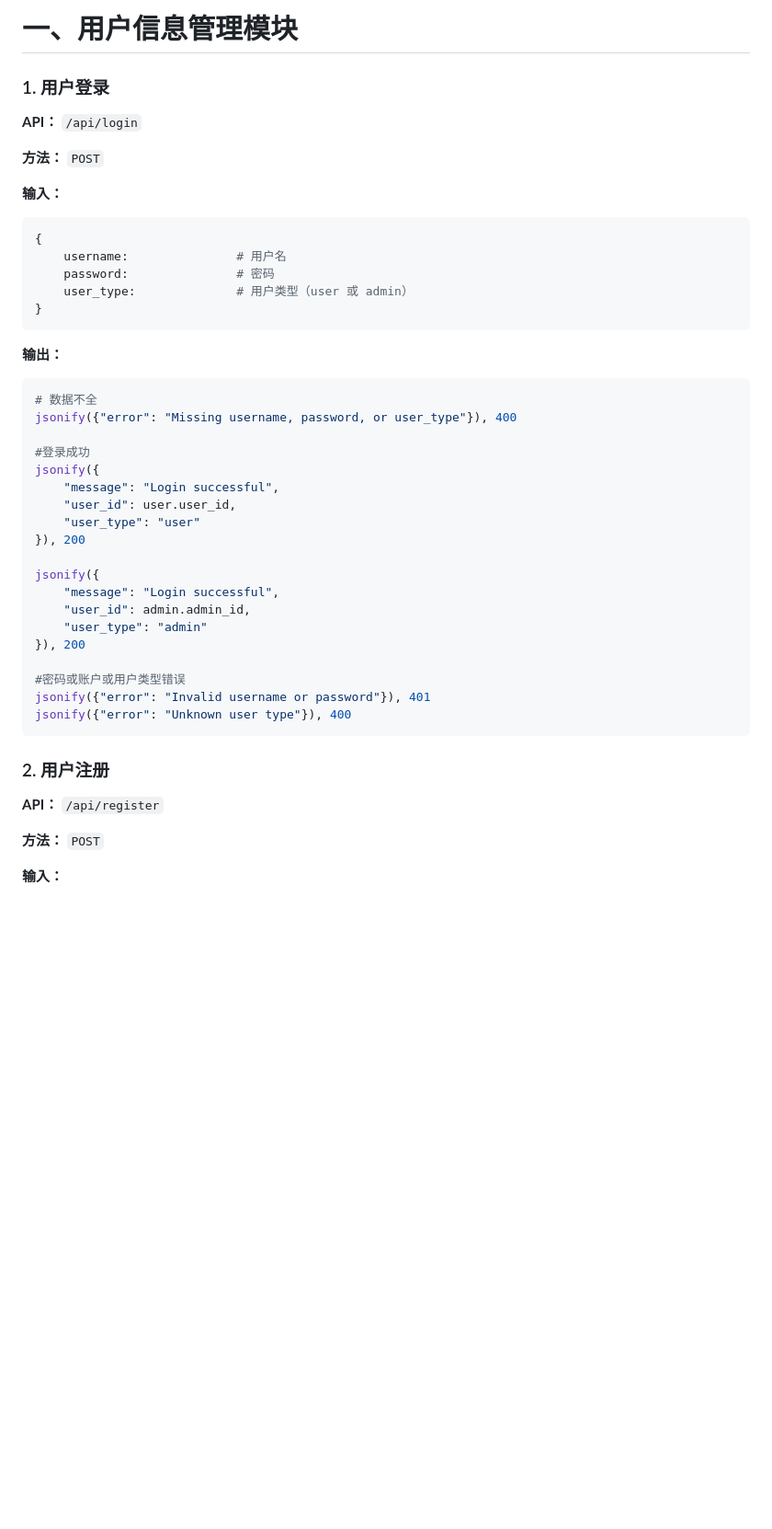
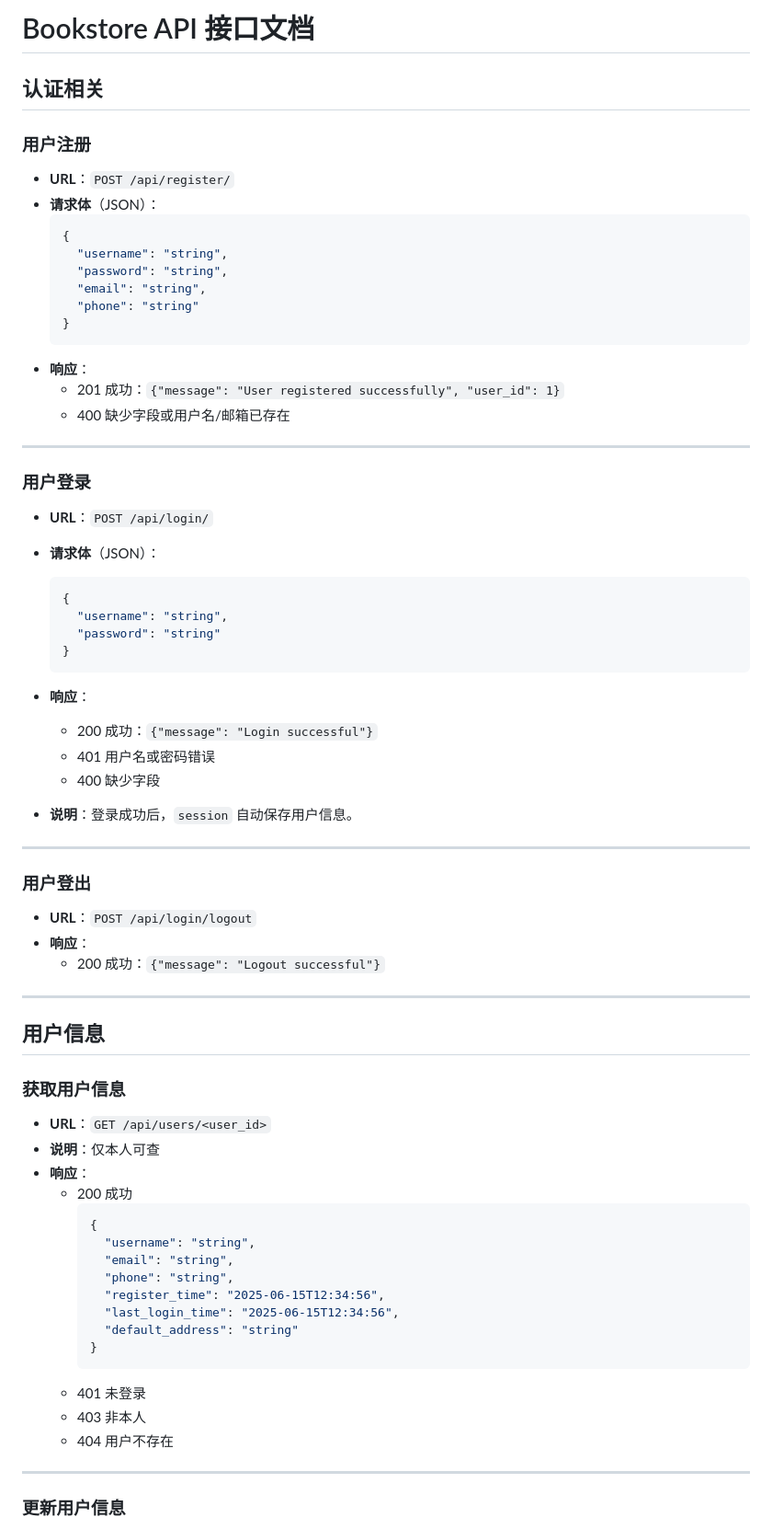
Before and after one commit to N1I1/bookstore, a Markdown page: doc/设计文档/api接口设计.md, the part around the change printed below. Shown: that part at 92% size. GitHub-like rendering; blank space fills up the shorter version.

Commit message:
doc: update api doc Update api about user, comment, forum_post

````diff
--- a/doc/设计文档/api接口设计.md
+++ b/doc/设计文档/api接口设计.md
@@ -1,52 +1,75 @@
-# 一、用户信息管理模块
+# Bookstore API 接口文档
 
-### 1. 用户登录
+## 认证相关
 
-**API：** `/api/login`
+### 用户注册
 
-**方法：** `POST`
+- **URL**：`POST /api/register/`
+- **请求体**（JSON）：
+  ```json
+  {
+    "username": "string",
+    "password": "string",
+    "email": "string",
+    "phone": "string"
+  }
+  ```
+- **响应**：
+  - 201 成功：`{"message": "User registered successfully", "user_id": 1}`
+  - 400 缺少字段或用户名/邮箱已存在
 
-**输入：**
+---
 
-```python
-{
-	username:				# 用户名
-	password:				# 密码
-	user_type:				# 用户类型（user 或 admin）
-}
-```
+### 用户登录
 
-**输出：**
+- **URL**：`POST /api/login/`
+- **请求体**（JSON）：
+  ```json
+  {
+    "username": "string",
+    "password": "string"
+  }
+  ```
+- **响应**：
+  - 200 成功：`{"message": "Login successful"}`
+  - 401 用户名或密码错误
+  - 400 缺少字段
 
-```python
-# 数据不全
-jsonify({"error": "Missing username, password, or user_type"}), 400
+- **说明**：登录成功后，`session` 自动保存用户信息。
 
-#登录成功
-jsonify({
-    "message": "Login successful",
-    "user_id": user.user_id,
-    "user_type": "user"
-}), 200
+---
 
-jsonify({
-    "message": "Login successful",
-    "user_id": admin.admin_id,
-    "user_type": "admin"
-}), 200
+### 用户登出
 
-#密码或账户或用户类型错误
-jsonify({"error": "Invalid username or password"}), 401
-jsonify({"error": "Unknown user type"}), 400
-```
+- **URL**：`POST /api/login/logout`
+- **响应**：
+  - 200 成功：`{"message": "Logout successful"}`
 
+---
 
+## 用户信息
 
-### 2. 用户注册
+### 获取用户信息
 
-**API：** `/api/register`
+- **URL**：`GET /api/users/<user_id>`
+- **说明**：仅本人可查
+- **响应**：
+  - 200 成功
+    ```json
+    {
+      "username": "string",
+      "email": "string",
+      "phone": "string",
+      "register_time": "2025-06-15T12:34:56",
+      "last_login_time": "2025-06-15T12:34:56",
+      "default_address": "string"
+    }
+    ```
+  - 401 未登录
+  - 403 非本人
+  - 404 用户不存在
 
-**方法：** `POST`
+---
 
-**输入：**
+### 更新用户信息
 
````
Also changed, not shown: other parts of doc/设计文档/api接口设计.md (+188 -62 lines).
